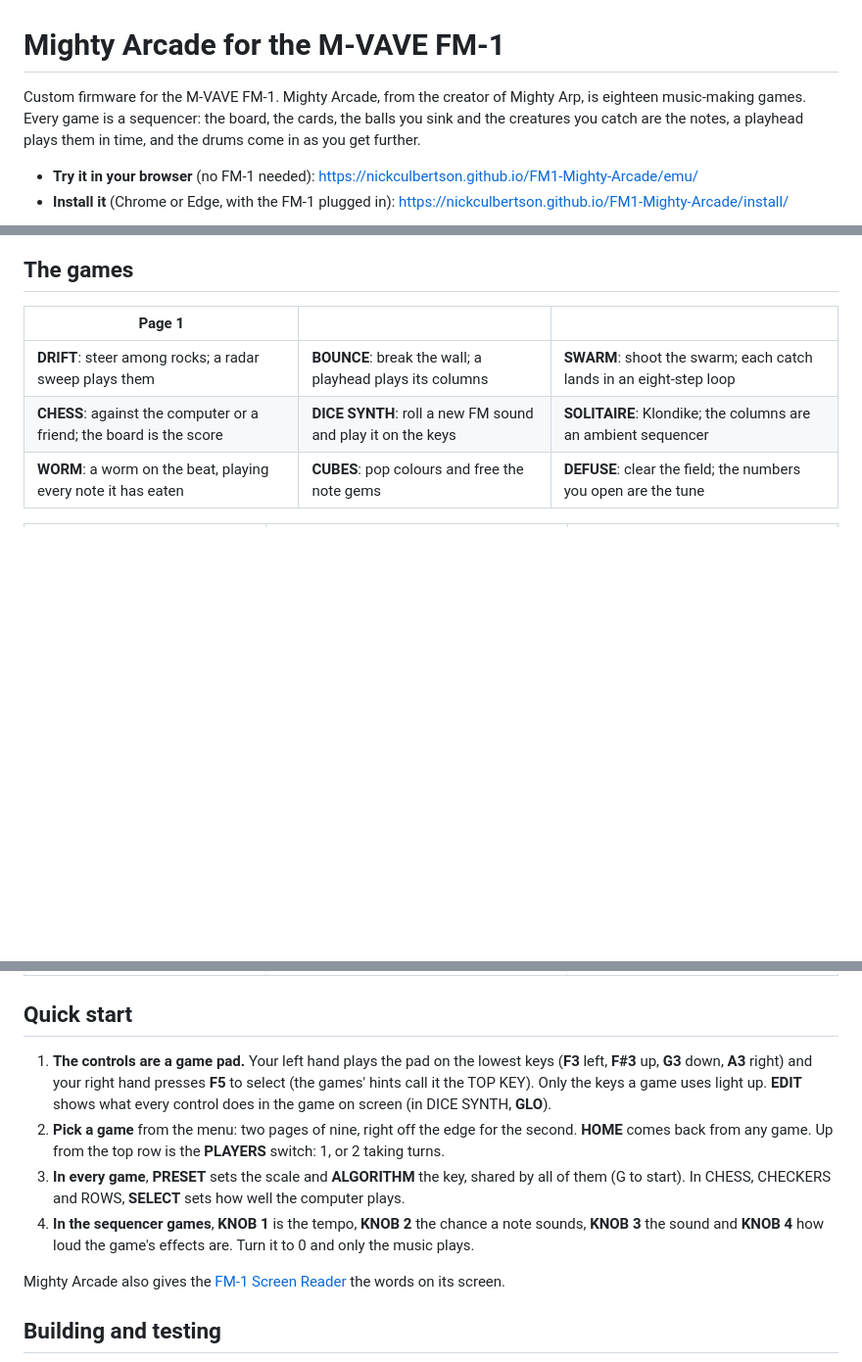
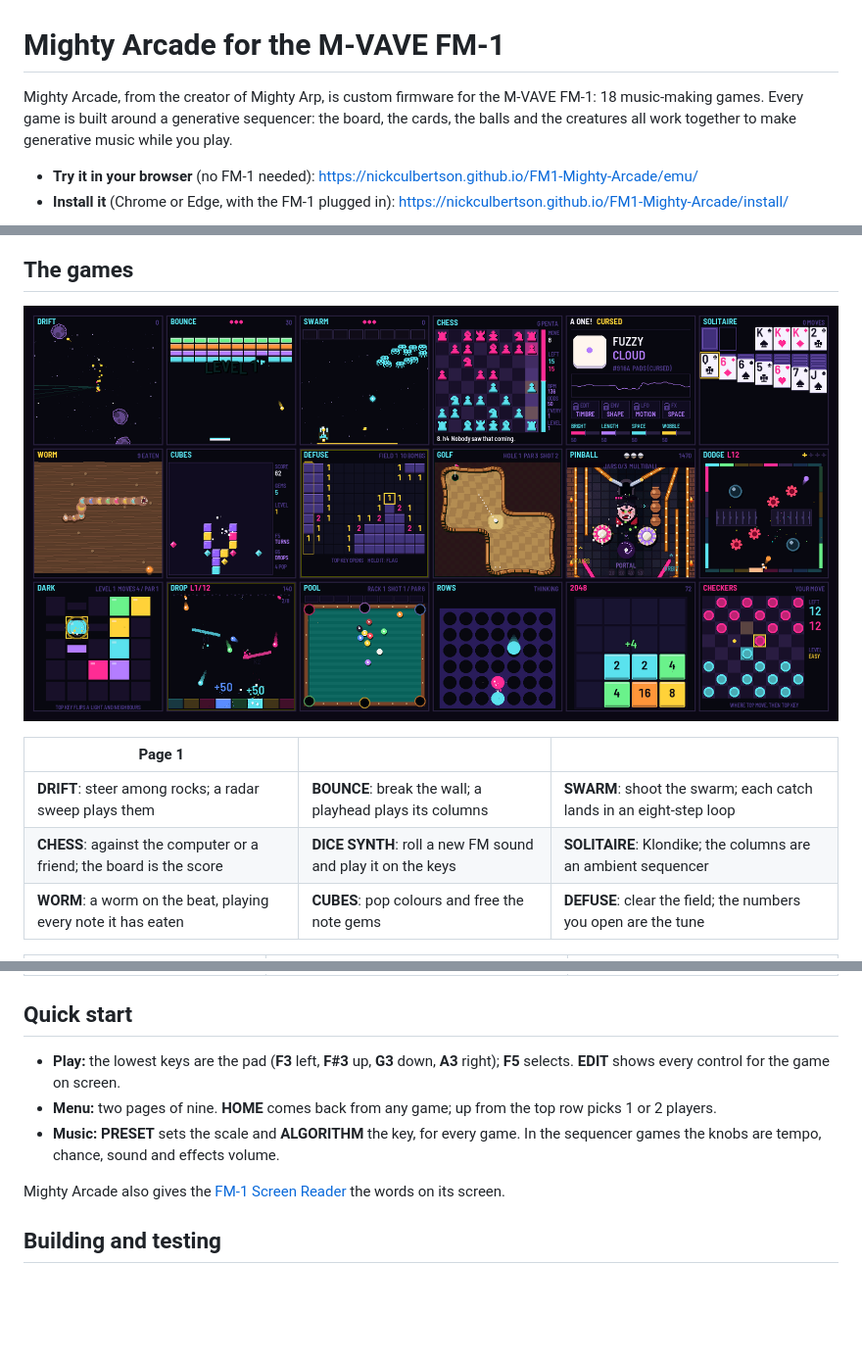
Before and after one commit to NickCulbertson/FM1-Mighty-Arcade, a Markdown page: README.md, 3 parts joined by grey strips. Shown at 98% size. Drawn GitHub-style; pictures changed too: app/docs/img/games.png (added); blank space fills up the shorter version.

Commit message:
README and site: the new intro, an 18-game grid, a shorter Quick start, and a front page in Mighty Arp's style

```diff
--- a/README.md
+++ b/README.md
@@ -1,7 +1,8 @@
 # Mighty Arcade for the M-VAVE FM-1
 
-Custom firmware for the M-VAVE FM-1. Mighty Arcade, from the creator of Mighty Arp, is eighteen music-making games. Every game is a sequencer: the board, the cards, the balls you sink and the
-creatures you catch are the notes, a playhead plays them in time, and the drums come in as you get further.
+Mighty Arcade, from the creator of Mighty Arp, is custom firmware for the M-VAVE FM-1: 18 music-making games. Every
+game is built around a generative sequencer: the board, the cards, the balls and the creatures all work together to
+make generative music while you play.
 
 - **Try it in your browser** (no FM-1 needed): <https://nickculbertson.github.io/FM1-Mighty-Arcade/emu/>
 - **Install it** (Chrome or Edge, with the FM-1 plugged in): <https://nickculbertson.github.io/FM1-Mighty-Arcade/install/>
@@ -9,6 +10,8 @@ creatures you catch are the notes, a playhead plays them in time, and the drums
 ![The menu](app/docs/img/menu.png) ![SOLITAIRE](app/docs/img/solitaire.png) ![BOUNCE](app/docs/img/bounce.png)
 
 ## The games
+
+![All 18 games](app/docs/img/games.png)
 
 | Page 1 | | |
 | --- | --- | --- |
@@ -24,15 +27,11 @@ creatures you catch are the notes, a playhead plays them in time, and the drums
 
 ## Quick start
 
-1. **The controls are a game pad.** Your left hand plays the pad on the lowest keys (**F3** left, **F#3** up,
-   **G3** down, **A3** right) and your right hand presses **F5** to select (the games' hints call it the TOP KEY).
-   Only the keys a game uses light up. **EDIT** shows what every control does in the game on screen (in DICE SYNTH, **GLO**).
-2. **Pick a game** from the menu: two pages of nine, right off the edge for the second. **HOME** comes back from any
-   game. Up from the top row is the **PLAYERS** switch: 1, or 2 taking turns.
-3. **In every game**, **PRESET** sets the scale and **ALGORITHM** the key, shared by all of them (G to start).
-   In CHESS, CHECKERS and ROWS, **SELECT** sets how well the computer plays.
-4. **In the sequencer games**, **KNOB 1** is the tempo, **KNOB 2** the chance a note sounds, **KNOB 3** the sound and
-   **KNOB 4** how loud the game's effects are. Turn it to 0 and only the music plays.
+- **Play:** the lowest keys are the pad (**F3** left, **F#3** up, **G3** down, **A3** right); **F5** selects.
+  **EDIT** shows every control for the game on screen.
+- **Menu:** two pages of nine. **HOME** comes back from any game; up from the top row picks 1 or 2 players.
+- **Music:** **PRESET** sets the scale and **ALGORITHM** the key, for every game. In the sequencer games the knobs
+  are tempo, chance, sound and effects volume.
 
 Mighty Arcade also gives the [FM-1 Screen Reader](https://charlesvestal.github.io/fm1-reader/) the words on its
 screen.
```
Also changed, not shown: app/site/landing.md (+3 -2 lines), 2 other files.
